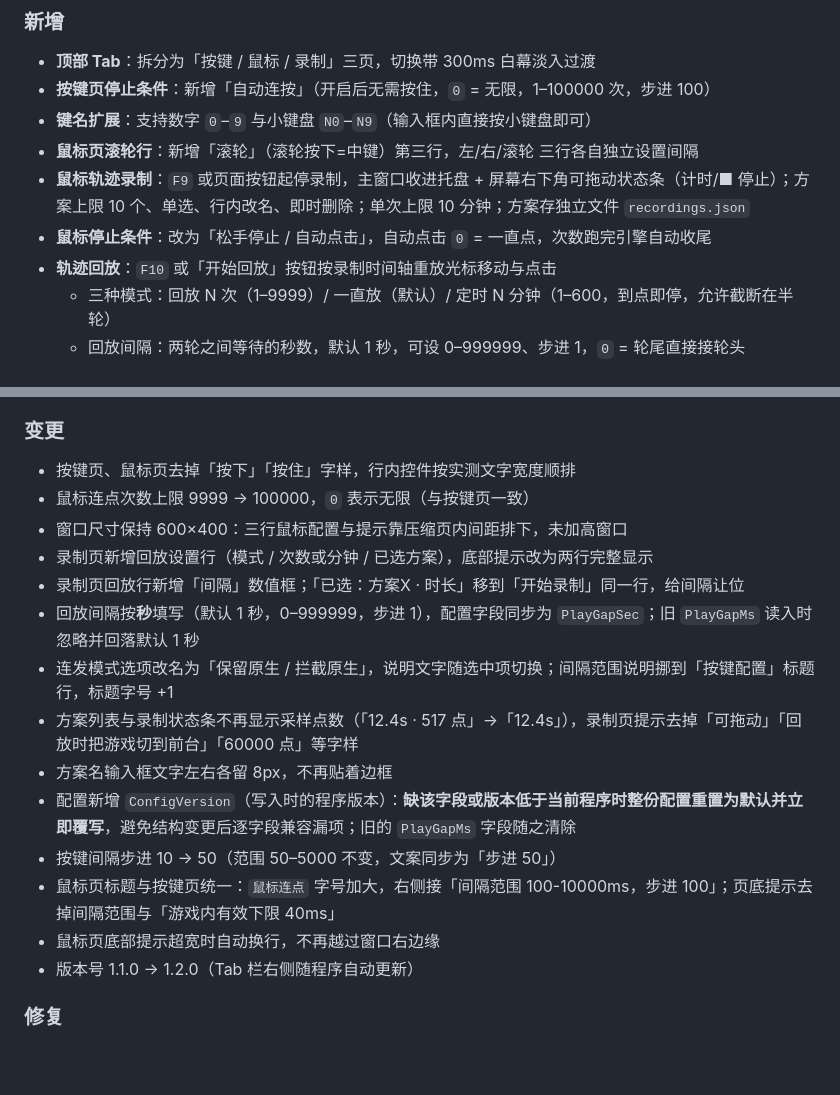
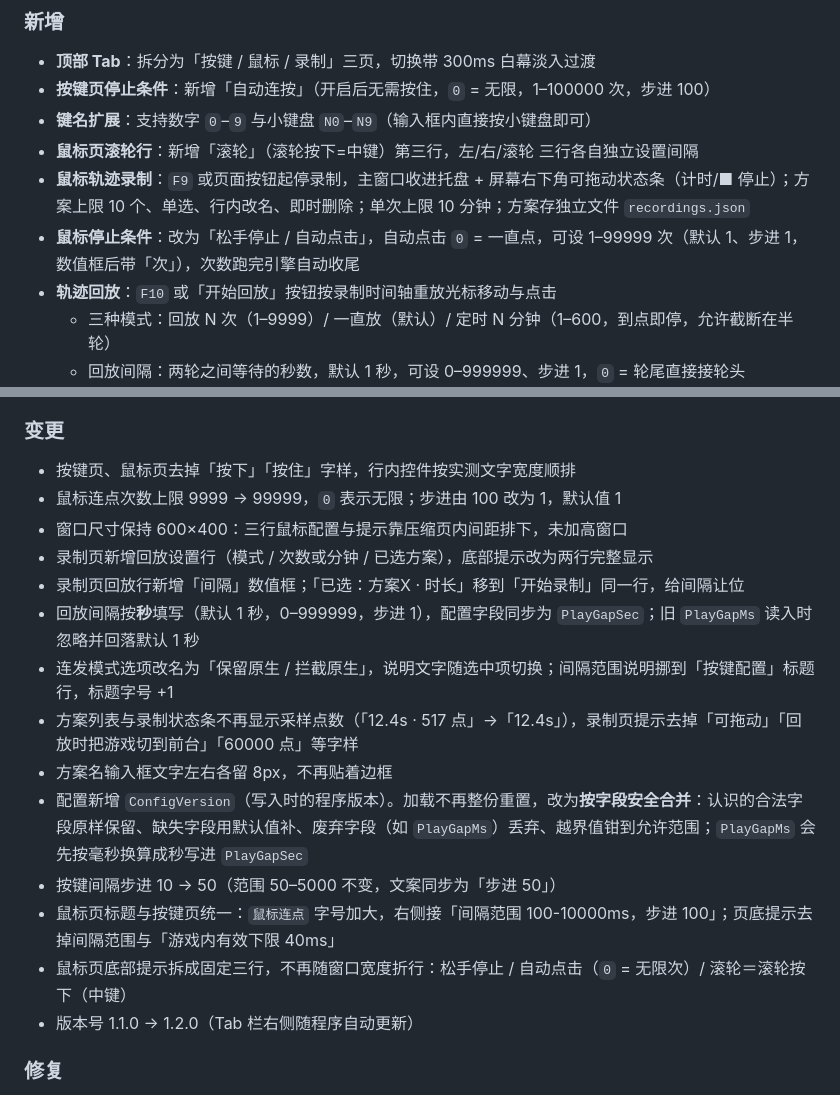
Before and after one commit to wp993080086/dnf-autofire, a Markdown page: CHANGELOG.md, 2 parts joined by grey strips. Rendered like a GitHub page; blank space fills up the shorter version.

```diff
--- a/CHANGELOG.md
+++ b/CHANGELOG.md
@@ -13,7 +13,7 @@
 - **键名扩展**：支持数字 `0`–`9` 与小键盘 `N0`–`N9`（输入框内直接按小键盘即可）
 - **鼠标页滚轮行**：新增「滚轮」（滚轮按下=中键）第三行，左/右/滚轮 三行各自独立设置间隔
 - **鼠标轨迹录制**：`F9` 或页面按钮起停录制，主窗口收进托盘 + 屏幕右下角可拖动状态条（计时/■ 停止）；方案上限 10 个、单选、行内改名、即时删除；单次上限 10 分钟；方案存独立文件 `recordings.json`
-- **鼠标停止条件**：改为「松手停止 / 自动点击」，自动点击 `0` = 一直点，次数跑完引擎自动收尾
+- **鼠标停止条件**：改为「松手停止 / 自动点击」，自动点击 `0` = 一直点，可设 1–99999 次（默认 1、步进 1，数值框后带「次」），次数跑完引擎自动收尾
 - **轨迹回放**：`F10` 或「开始回放」按钮按录制时间轴重放光标移动与点击
   - 三种模式：回放 N 次（1–9999）/ 一直放（默认）/ 定时 N 分钟（1–600，到点即停，允许截断在半轮）
   - 回放间隔：两轮之间等待的秒数，默认 1 秒，可设 0–999999、步进 1，`0` = 轮尾直接接轮头
@@ -28,7 +28,7 @@
 ### 变更
 
 - 按键页、鼠标页去掉「按下」「按住」字样，行内控件按实测文字宽度顺排
-- 鼠标连点次数上限 9999 → 100000，`0` 表示无限（与按键页一致）
+- 鼠标连点次数上限 9999 → 99999，`0` 表示无限；步进由 100 改为 1，默认值 1
 - 窗口尺寸保持 600×400：三行鼠标配置与提示靠压缩页内间距排下，未加高窗口
 - 录制页新增回放设置行（模式 / 次数或分钟 / 已选方案），底部提示改为两行完整显示
 - 录制页回放行新增「间隔」数值框；「已选：方案X · 时长」移到「开始录制」同一行，给间隔让位
@@ -36,10 +36,10 @@
 - 连发模式选项改名为「保留原生 / 拦截原生」，说明文字随选中项切换；间隔范围说明挪到「按键配置」标题行，标题字号 +1
 - 方案列表与录制状态条不再显示采样点数（「12.4s · 517 点」→「12.4s」），录制页提示去掉「可拖动」「回放时把游戏切到前台」「60000 点」等字样
 - 方案名输入框文字左右各留 8px，不再贴着边框
-- 配置新增 `ConfigVersion`（写入时的程序版本）：**缺该字段或版本低于当前程序时整份配置重置为默认并立即覆写**，避免结构变更后逐字段兼容漏项；旧的 `PlayGapMs` 字段随之清除
+- 配置新增 `ConfigVersion`（写入时的程序版本）。加载不再整份重置，改为**按字段安全合并**：认识的合法字段原样保留、缺失字段用默认值补、废弃字段（如 `PlayGapMs`）丢弃、越界值钳到允许范围；`PlayGapMs` 会先按毫秒换算成秒写进 `PlayGapSec`
 - 按键间隔步进 10 → 50（范围 50–5000 不变，文案同步为「步进 50」）
 - 鼠标页标题与按键页统一：`鼠标连点` 字号加大，右侧接「间隔范围 100-10000ms，步进 100」；页底提示去掉间隔范围与「游戏内有效下限 40ms」
-- 鼠标页底部提示超宽时自动换行，不再越过窗口右边缘
+- 鼠标页底部提示拆成固定三行，不再随窗口宽度折行：松手停止 / 自动点击（`0` = 无限次）/ 滚轮＝滚轮按下（中键）
 - 版本号 1.1.0 → 1.2.0（Tab 栏右侧随程序自动更新）
 
 ### 修复
```
Also changed, not shown: README.md (+10 -5 lines), docs/PLAN-v1.2.0.md (+6 -1 lines), docs/screenShot_2.png, 2 other files.
